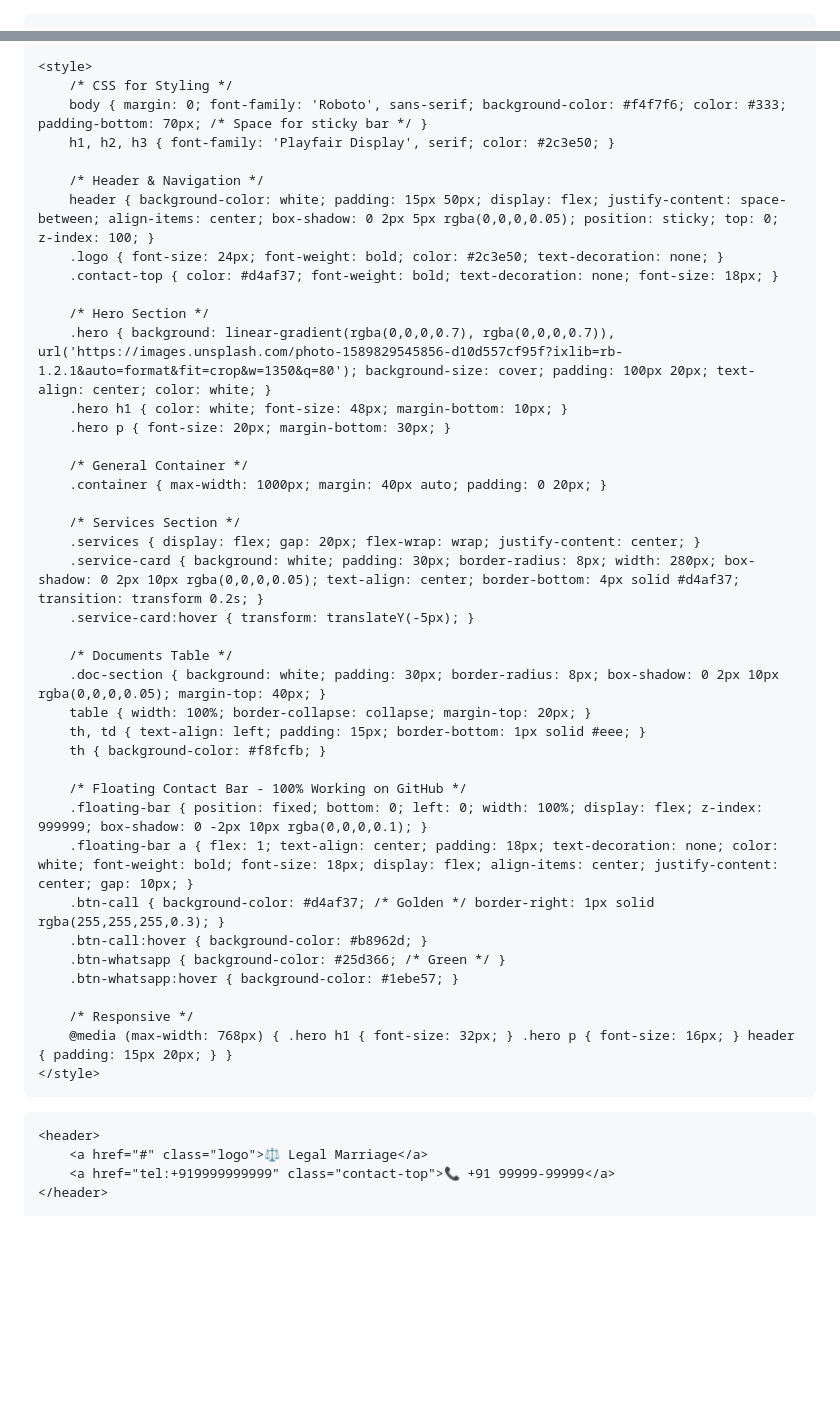
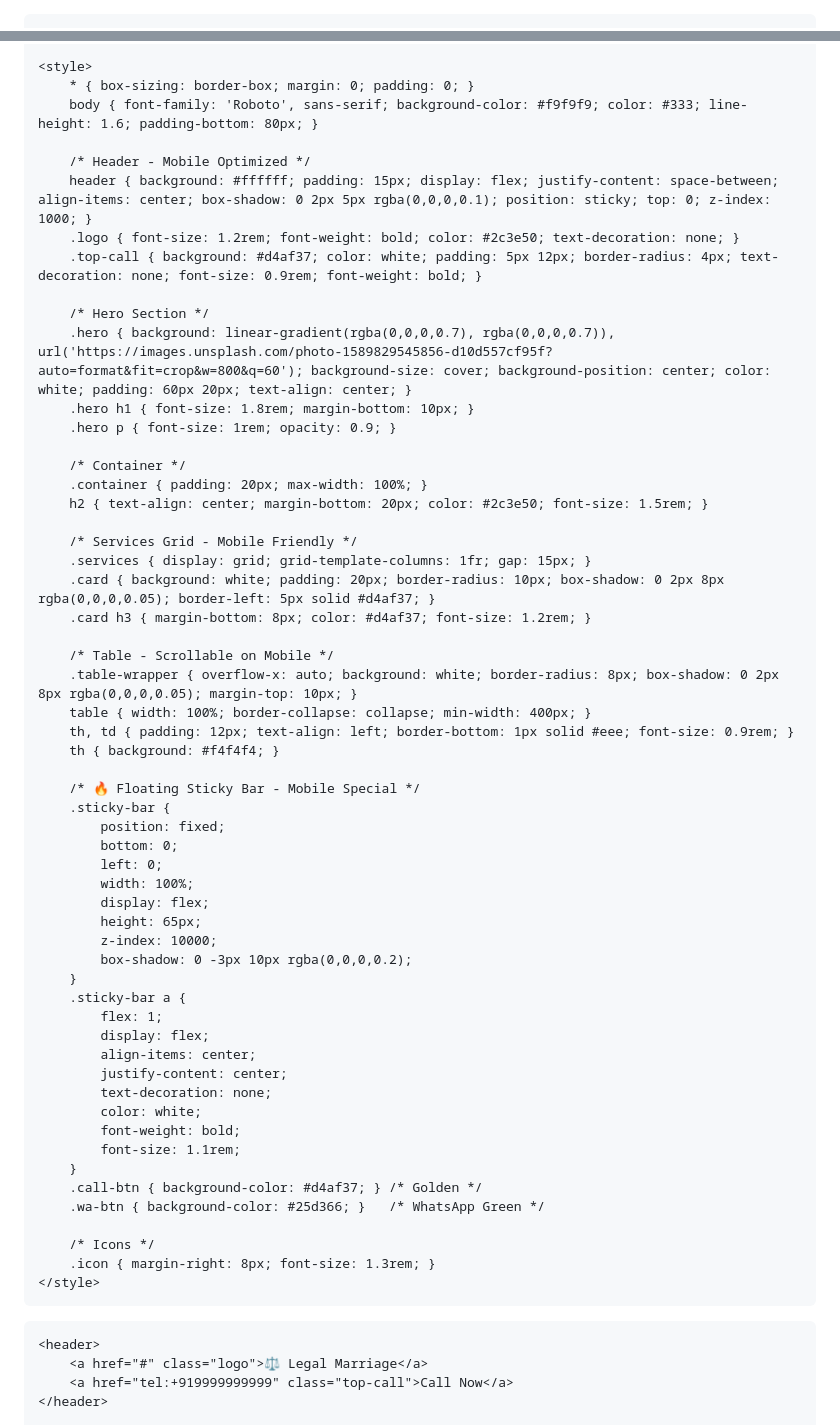
Before and after one commit to sukoonpad/courtmarraige, a Markdown page: README.md, 2 parts joined by grey strips. Drawn GitHub-style; blank space fills up the shorter version.

```diff
--- a/README.md
+++ b/README.md
@@ -1,7 +1,6 @@
-<!DOCTYPE html>
 <html lang="hi">
 <head>
     <meta charset="UTF-8">
-    <meta name="viewport" content="width=device-width, initial-scale=1.0">
-    <title>Safe & Legal Court Marriage - 24 Hours Service</title>
+    <meta name="viewport" content="width=device-width, initial-scale=1.0, maximum-scale=1.0, user-scalable=no">
+    <title>Court Marriage Consultant | Fast & Legal</title>
 
@@ -9,49 +8,65 @@
 
     <style>
-        /* CSS for Styling */
-        body { margin: 0; font-family: 'Roboto', sans-serif; background-color: #f4f7f6; color: #333; padding-bottom: 70px; /* Space for sticky bar */ }
-        h1, h2, h3 { font-family: 'Playfair Display', serif; color: #2c3e50; }
+        * { box-sizing: border-box; margin: 0; padding: 0; }
+        body { font-family: 'Roboto', sans-serif; background-color: #f9f9f9; color: #333; line-height: 1.6; padding-bottom: 80px; }
 
-        /* Header & Navigation */
-        header { background-color: white; padding: 15px 50px; display: flex; justify-content: space-between; align-items: center; box-shadow: 0 2px 5px rgba(0,0,0,0.05); position: sticky; top: 0; z-index: 100; }
-        .logo { font-size: 24px; font-weight: bold; color: #2c3e50; text-decoration: none; }
-        .contact-top { color: #d4af37; font-weight: bold; text-decoration: none; font-size: 18px; }
+        /* Header - Mobile Optimized */
+        header { background: #ffffff; padding: 15px; display: flex; justify-content: space-between; align-items: center; box-shadow: 0 2px 5px rgba(0,0,0,0.1); position: sticky; top: 0; z-index: 1000; }
+        .logo { font-size: 1.2rem; font-weight: bold; color: #2c3e50; text-decoration: none; }
+        .top-call { background: #d4af37; color: white; padding: 5px 12px; border-radius: 4px; text-decoration: none; font-size: 0.9rem; font-weight: bold; }
 
         /* Hero Section */
-        .hero { background: linear-gradient(rgba(0,0,0,0.7), rgba(0,0,0,0.7)), url('https://images.unsplash.com/photo-1589829545856-d10d557cf95f?ixlib=rb-1.2.1&auto=format&fit=crop&w=1350&q=80'); background-size: cover; padding: 100px 20px; text-align: center; color: white; }
-        .hero h1 { color: white; font-size: 48px; margin-bottom: 10px; }
-        .hero p { font-size: 20px; margin-bottom: 30px; }
+        .hero { background: linear-gradient(rgba(0,0,0,0.7), rgba(0,0,0,0.7)), url('https://images.unsplash.com/photo-1589829545856-d10d557cf95f?auto=format&fit=crop&w=800&q=60'); background-size: cover; background-position: center; color: white; padding: 60px 20px; text-align: center; }
+        .hero h1 { font-size: 1.8rem; margin-bottom: 10px; }
+        .hero p { font-size: 1rem; opacity: 0.9; }
 
-        /* General Container */
-        .container { max-width: 1000px; margin: 40px auto; padding: 0 20px; }
+        /* Container */
+        .container { padding: 20px; max-width: 100%; }
+        h2 { text-align: center; margin-bottom: 20px; color: #2c3e50; font-size: 1.5rem; }
 
-        /* Services Section */
-        .services { display: flex; gap: 20px; flex-wrap: wrap; justify-content: center; }
-        .service-card { background: white; padding: 30px; border-radius: 8px; width: 280px; box-shadow: 0 2px 10px rgba(0,0,0,0.05); text-align: center; border-bottom: 4px solid #d4af37; transition: transform 0.2s; }
-        .service-card:hover { transform: translateY(-5px); }
+        /* Services Grid - Mobile Friendly */
+        .services { display: grid; grid-template-columns: 1fr; gap: 15px; }
+        .card { background: white; padding: 20px; border-radius: 10px; box-shadow: 0 2px 8px rgba(0,0,0,0.05); border-left: 5px solid #d4af37; }
+        .card h3 { margin-bottom: 8px; color: #d4af37; font-size: 1.2rem; }
 
-        /* Documents Table */
-        .doc-section { background: white; padding: 30px; border-radius: 8px; box-shadow: 0 2px 10px rgba(0,0,0,0.05); margin-top: 40px; }
-        table { width: 100%; border-collapse: collapse; margin-top: 20px; }
-        th, td { text-align: left; padding: 15px; border-bottom: 1px solid #eee; }
-        th { background-color: #f8fcfb; }
+        /* Table - Scrollable on Mobile */
+        .table-wrapper { overflow-x: auto; background: white; border-radius: 8px; box-shadow: 0 2px 8px rgba(0,0,0,0.05); margin-top: 10px; }
+        table { width: 100%; border-collapse: collapse; min-width: 400px; }
+        th, td { padding: 12px; text-align: left; border-bottom: 1px solid #eee; font-size: 0.9rem; }
+        th { background: #f4f4f4; }
 
-        /* Floating Contact Bar - 100% Working on GitHub */
-        .floating-bar { position: fixed; bottom: 0; left: 0; width: 100%; display: flex; z-index: 999999; box-shadow: 0 -2px 10px rgba(0,0,0,0.1); }
-        .floating-bar a { flex: 1; text-align: center; padding: 18px; text-decoration: none; color: white; font-weight: bold; font-size: 18px; display: flex; align-items: center; justify-content: center; gap: 10px; }
-        .btn-call { background-color: #d4af37; /* Golden */ border-right: 1px solid rgba(255,255,255,0.3); }
-        .btn-call:hover { background-color: #b8962d; }
-        .btn-whatsapp { background-color: #25d366; /* Green */ }
-        .btn-whatsapp:hover { background-color: #1ebe57; }
+        /* 🔥 Floating Sticky Bar - Mobile Special */
+        .sticky-bar {
+            position: fixed;
+            bottom: 0;
+            left: 0;
+            width: 100%;
+            display: flex;
+            height: 65px;
+            z-index: 10000;
+            box-shadow: 0 -3px 10px rgba(0,0,0,0.2);
+        }
+        .sticky-bar a {
+            flex: 1;
+            display: flex;
+            align-items: center;
+            justify-content: center;
+            text-decoration: none;
+            color: white;
+            font-weight: bold;
+            font-size: 1.1rem;
+        }
+        .call-btn { background-color: #d4af37; } /* Golden */
+        .wa-btn { background-color: #25d366; }   /* WhatsApp Green */
 
-        /* Responsive */
-        @media (max-width: 768px) { .hero h1 { font-size: 32px; } .hero p { font-size: 16px; } header { padding: 15px 20px; } }
+        /* Icons */
+        .icon { margin-right: 8px; font-size: 1.3rem; }
     </style>
 </head>
 <body>
 
     <header>
         <a href="#" class="logo">⚖️ Legal Marriage</a>
-        <a href="tel:+919999999999" class="contact-top">📞 +91 99999-99999</a>
+        <a href="tel:+919999999999" class="top-call">Call Now</a>
     </header>
 
```
Also changed, not shown: other parts of README.md (+44 -57 lines).
